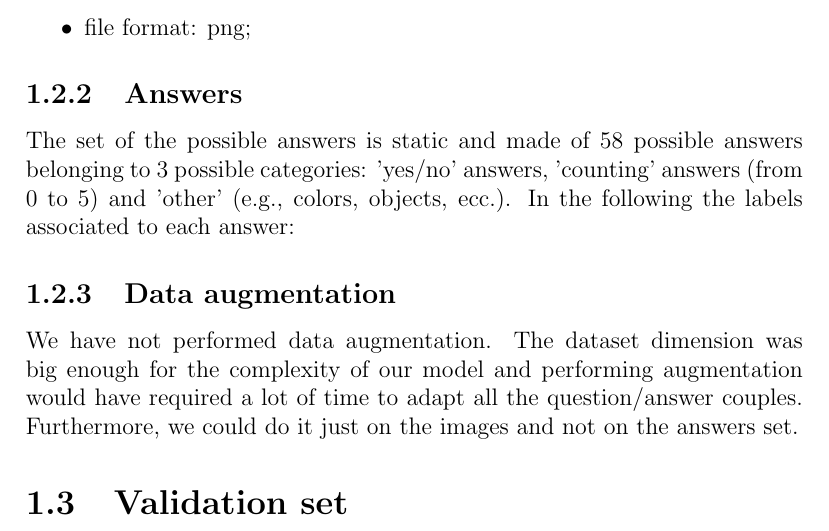
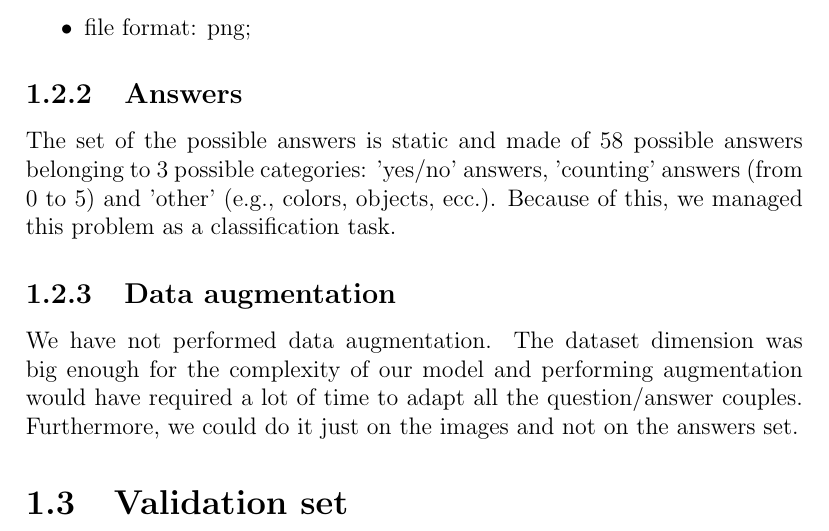
Before and after one commit to tizianofucci/A2NDLVisualQuestionAnswering, a LaTeX document (Report/Report.tex): part of page 4 of 8, cut so that both start at the same text. Compiled offline with pdfLaTeX.

Commit message:
Final commit

```diff
--- a/Report/Report.tex
+++ b/Report/Report.tex
@@ -100,7 +100,7 @@ The images' properties are:
 \item{file format: png;}
 \end{itemize}
 	\subsection{Answers}
-The set of the possible answers is static and made of 58 possible answers belonging to 3 possible categories: 'yes/no' answers, 'counting' answers (from 0 to 5) and 'other' (e.g., colors, objects, ecc.). In the following the labels associated to each answer:
+The set of the possible answers is static and made of 58 possible answers belonging to 3 possible categories: 'yes/no' answers, 'counting' answers (from 0 to 5) and 'other' (e.g., colors, objects, ecc.). Because of this, we managed this problem as a classification task.
 
 	\subsection{Data augmentation}
 We have not performed data augmentation. The dataset dimension was big enough for the complexity of our model and performing augmentation would have required a lot of time to adapt all the question/answer couples. Furthermore, we could do it just on the images and not on the answers set.
```
Also changed, not shown: Report/Report.pdf.
